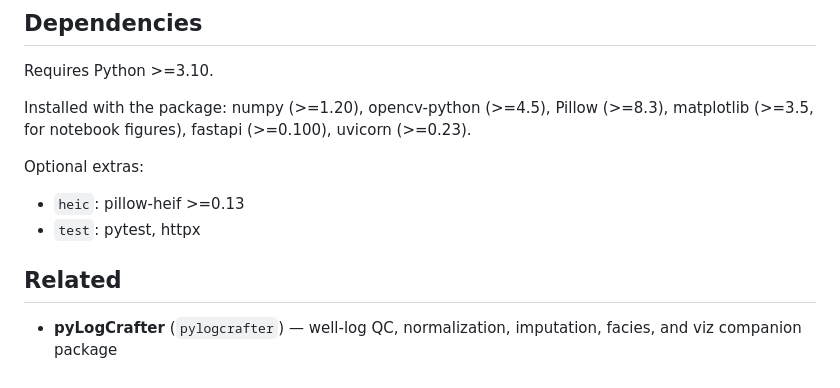
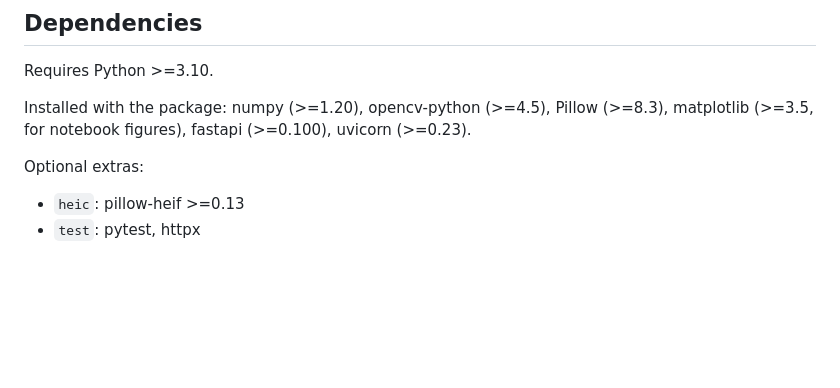
Before and after one commit to GeoLarryLai/pyRockImageLab, a Markdown page: README-pypi.md, the part around the change. GitHub-like rendering; blank space fills up the shorter version.

Commit message:
README: remove companion package mention

```diff
--- a/README-pypi.md
+++ b/README-pypi.md
@@ -154,7 +154,3 @@ Optional extras:
 
 - `heic`: pillow-heif >=0.13
 - `test`: pytest, httpx
-
-## Related
-
-- **pyLogCrafter** (`pylogcrafter`) — well-log QC, normalization, imputation, facies, and viz companion package
```
Also changed, not shown: README.md (+0 -4 lines).
